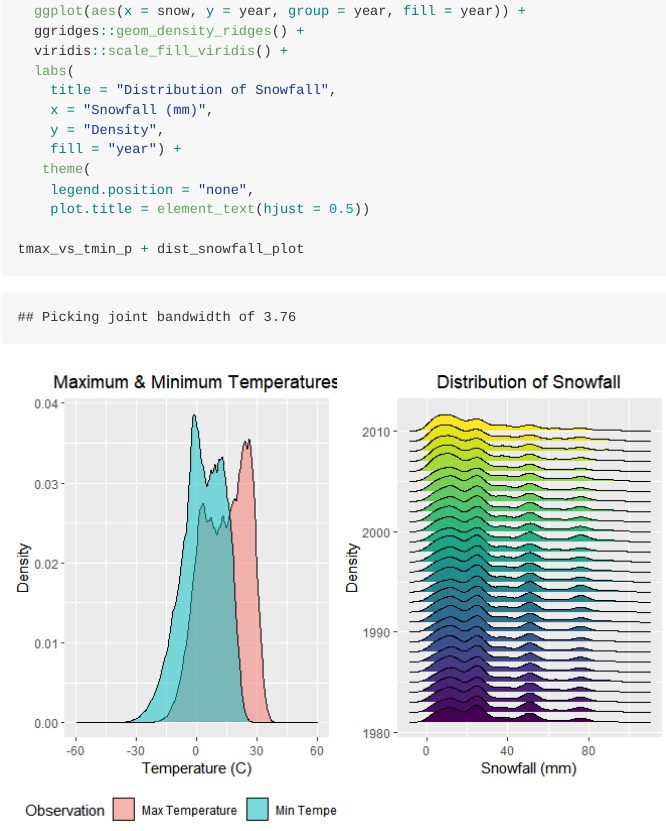
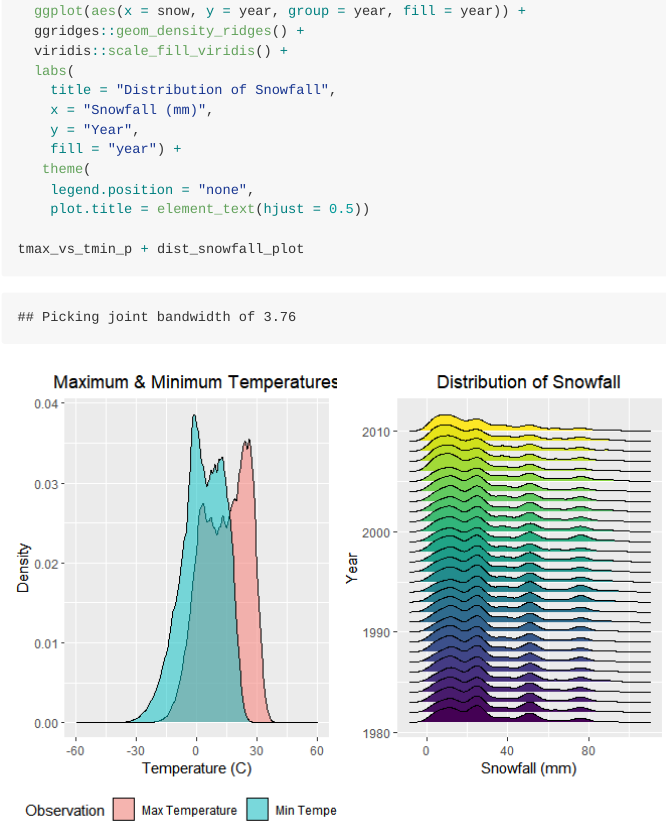
Before and after one commit to oliviahzwang/p8105_hw3_hw2852, an R Markdown document (p8105_hw3_hw2852.Rmd): the page in a window 1100 px wide, from 5620 px down. The pictures show the output file p8105_hw3_hw2852.md that the author committed with the source, drawn offline in the style of GitHub.

Commit message:
Minor edit (Problem 3)

```diff
--- a/p8105_hw3_hw2852.Rmd
+++ b/p8105_hw3_hw2852.Rmd
@@ -270,7 +270,7 @@ dist_snowfall_plot =
   labs(
     title = "Distribution of Snowfall",
     x = "Snowfall (mm)",
-    y = "Density",
+    y = "Year",
     fill = "year") +
    theme(
     legend.position = "none",
```
Also changed, not shown: p8105_hw3_hw2852.md, p8105_hw3_hw2852_files/figure-gfm/unnamed-chunk-13-1.png.
